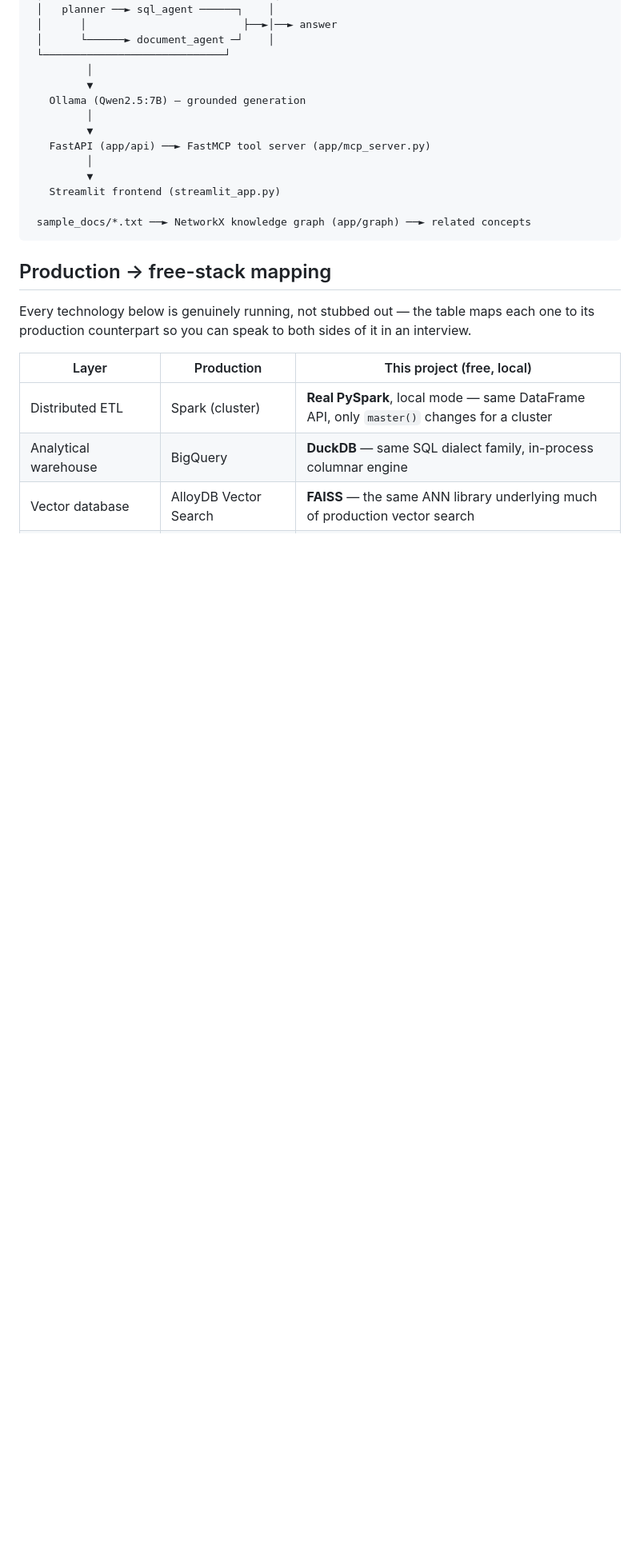
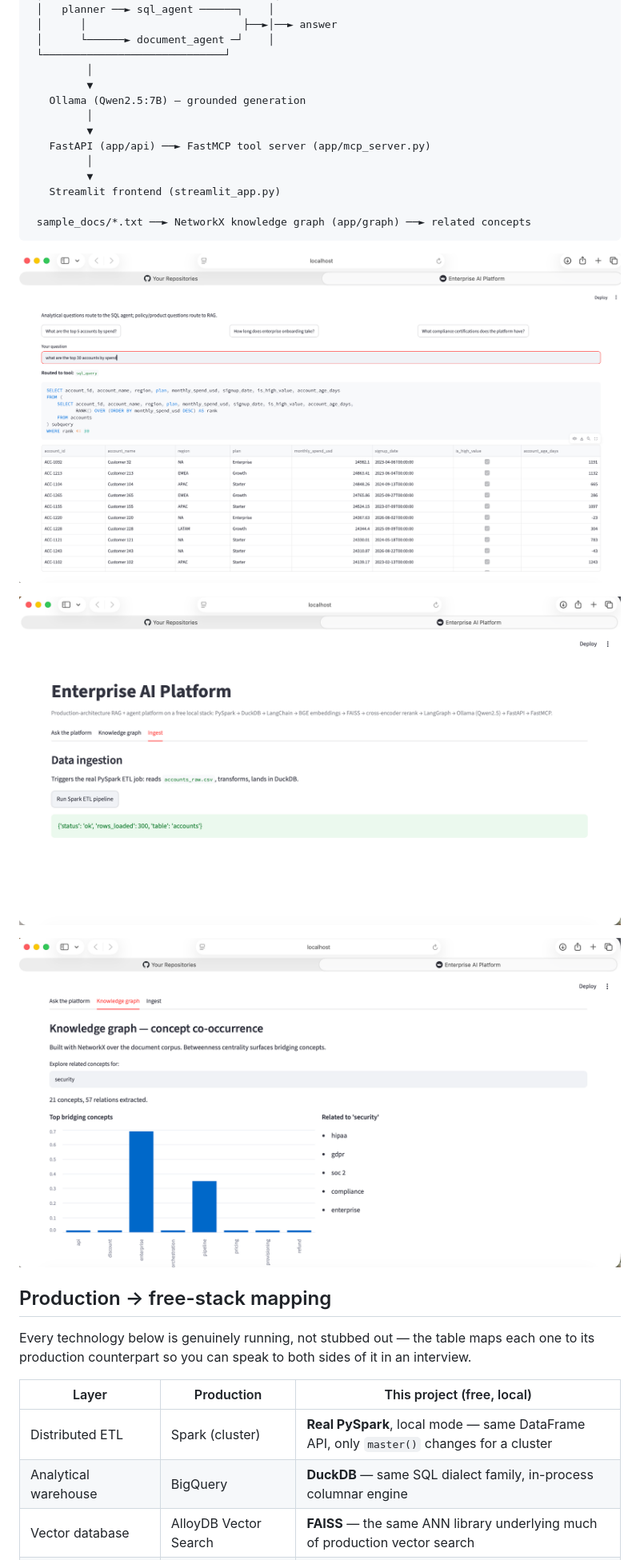
Before and after one commit to khushijhanwar/enterprise-ai-platform-v2, a Markdown page: README.md, the part around the change. Shown at 80% size. Rendered like a GitHub page; blank space fills up the shorter version.

Commit message:
update 3 new   screenshots

````diff
--- a/README.md
+++ b/README.md
@@ -57,6 +57,11 @@ technology — nothing here is a placeholder or a simulation of a real tool.
 
  sample_docs/*.txt ──► NetworkX knowledge graph (app/graph) ──► related concepts
 ```
+![Enterprise AI Platform demo](screenshots/ss6.png)
+
+![Enterprise AI Platform demo](screenshots/ss5.png)
+
+![Enterprise AI Platform demo](screenshots/ss4.png)
 
 ## Production → free-stack mapping
 
````
